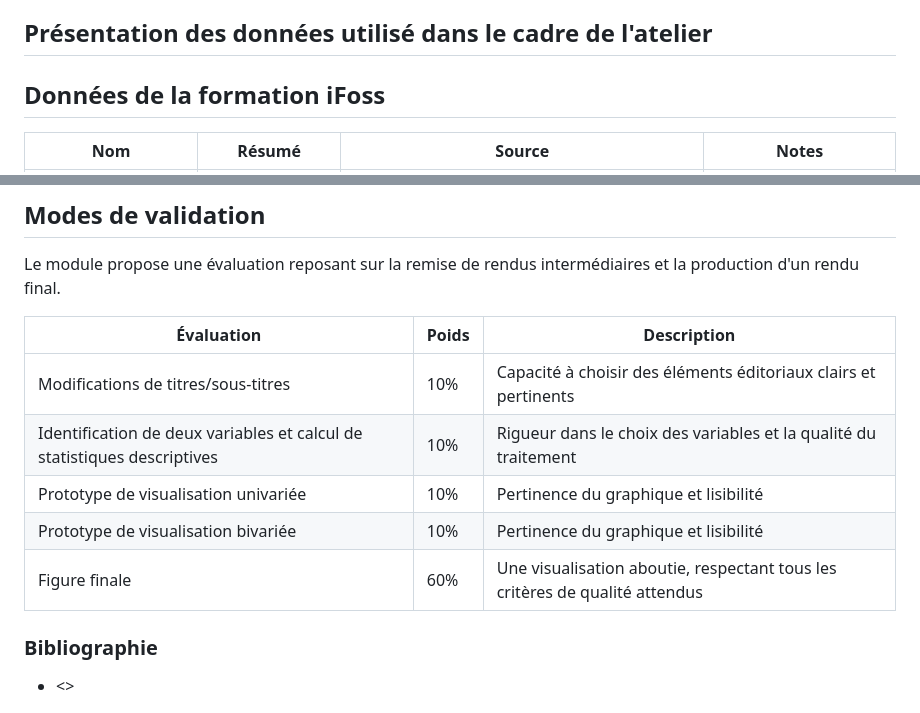
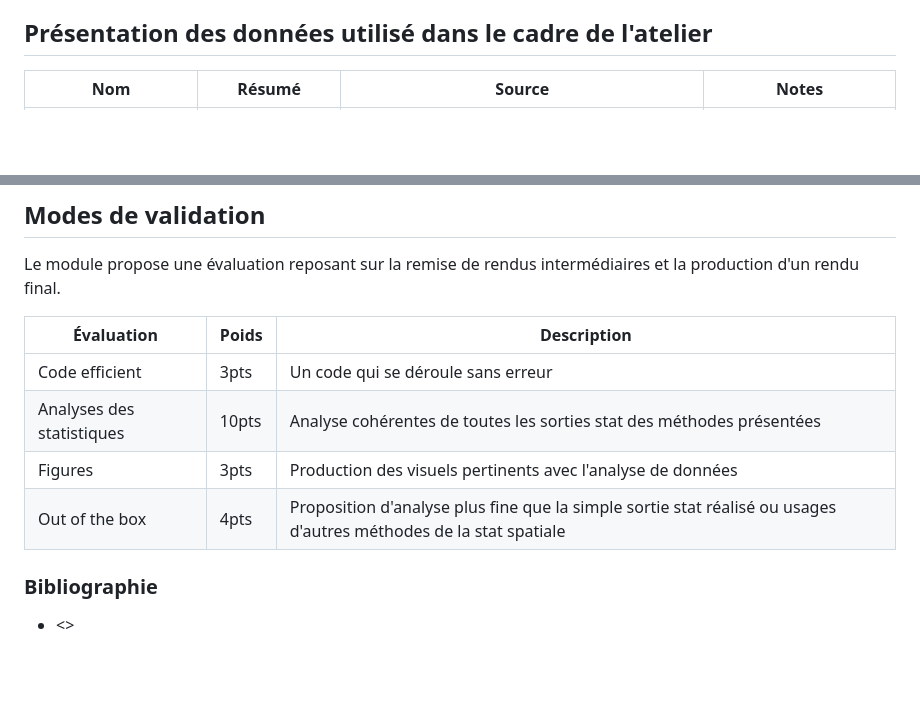
Before and after one commit to LeCampionG/deca4_2026, a Markdown page: README.md, 2 parts joined by grey strips. GitHub-like rendering; blank space fills up the shorter version.

```diff
--- a/README.md
+++ b/README.md
@@ -91,7 +91,6 @@ Bloc 5 - Ouverture vers les autres méthodes de la statistique spatiale (1 séan
 
 ## Présentation des données utilisé dans le cadre de l'atelier
 
-## Données de la formation iFoss
 
 | Nom | Résumé | Source | Notes |
 |--- |--- |--- |--- |
@@ -159,13 +157,12 @@ Ils sont soumis à des règles communes, homogènes et comparables à celles de
 
 Le module propose une évaluation reposant sur la remise de rendus intermédiaires et la production d'un rendu final.
 
-| Évaluation                                                              | Poids | Description                                                                 |
+| Évaluation                                                              | Poids | Description                                        |
 |---------------------------|-----------------|-----------------------------|
-| Modifications de titres/sous-titres                                     | 10%   | Capacité à choisir des éléments éditoriaux clairs et pertinents             |
-| Identification de deux variables et calcul de statistiques descriptives | 10%   | Rigueur dans le choix des variables et la qualité du traitement             |
-| Prototype de visualisation univariée                                    | 10%   | Pertinence du graphique et lisibilité                                       |
-| Prototype de visualisation bivariée                                     | 10%   | Pertinence du graphique et lisibilité                                       |
-| Figure finale                                                           | 60%   | Une visualisation aboutie, respectant tous les critères de qualité attendus |
+| Code efficient                                     | 3pts   | Un code qui se déroule sans erreur |
+| Analyses des statistiques | 10pts   | Analyse cohérentes de toutes les sorties stat des méthodes présentées             |
+| Figures                                    | 3pts   | Production des visuels pertinents avec l'analyse de données |
+| Out of the box                                     | 4pts   | Proposition d'analyse plus fine que la simple sortie stat réalisé ou usages d'autres méthodes de la stat spatiale                                       |
 
 
 
```
Also changed, not shown: other parts of README.md (+0 -1 lines).
